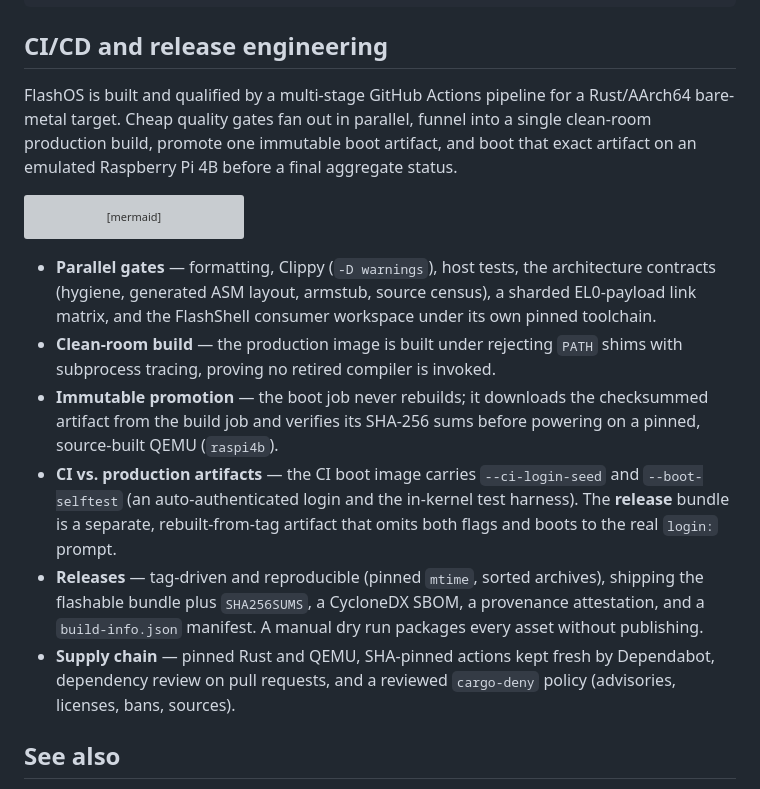
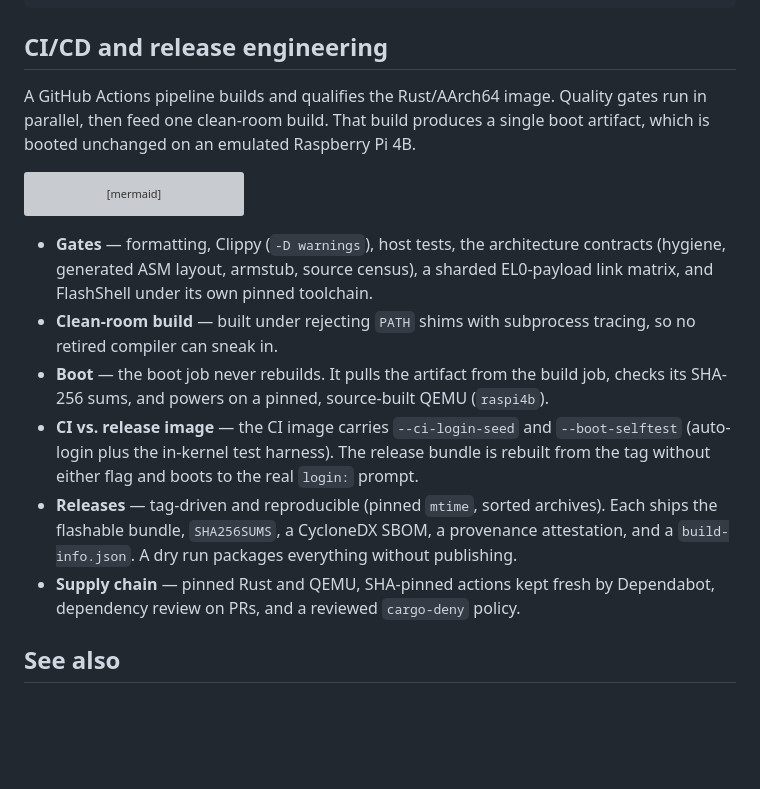
Before and after one commit to ajhahnde/FlashOS, a Markdown page: README.md, the part around one of its changes. Drawn GitHub-style; blank space fills up the shorter version; grey boxes are pictures that could not be loaded.

Commit message:
docs: update

````diff
--- a/README.md
+++ b/README.md
@@ -134,11 +134,9 @@ config.txt                  RPi 4 firmware configuration
 
 ## CI/CD and release engineering
 
-FlashOS is built and qualified by a multi-stage GitHub Actions pipeline for a
-Rust/AArch64 bare-metal target. Cheap quality gates fan out in parallel, funnel
-into a single clean-room production build, promote one immutable boot artifact,
-and boot that exact artifact on an emulated Raspberry Pi 4B before a final
-aggregate status.
+A GitHub Actions pipeline builds and qualifies the Rust/AArch64 image. Quality
+gates run in parallel, then feed one clean-room build. That build produces a
+single boot artifact, which is booted unchanged on an emulated Raspberry Pi 4B.
 
 ```mermaid
 flowchart TD
@@ -157,26 +155,24 @@ flowchart TD
     T --> R[CI / required]
 ```
 
-- **Parallel gates** — formatting, Clippy (`-D warnings`), host tests, the
-  architecture contracts (hygiene, generated ASM layout, armstub, source
-  census), a sharded EL0-payload link matrix, and the FlashShell consumer
-  workspace under its own pinned toolchain.
-- **Clean-room build** — the production image is built under rejecting `PATH`
-  shims with subprocess tracing, proving no retired compiler is invoked.
-- **Immutable promotion** — the boot job never rebuilds; it downloads the
-  checksummed artifact from the build job and verifies its SHA-256 sums before
-  powering on a pinned, source-built QEMU (`raspi4b`).
-- **CI vs. production artifacts** — the CI boot image carries `--ci-login-seed`
-  and `--boot-selftest` (an auto-authenticated login and the in-kernel test
-  harness). The **release** bundle is a separate, rebuilt-from-tag artifact that
-  omits both flags and boots to the real `login:` prompt.
-- **Releases** — tag-driven and reproducible (pinned `mtime`, sorted archives),
-  shipping the flashable bundle plus `SHA256SUMS`, a CycloneDX SBOM, a
-  provenance attestation, and a `build-info.json` manifest. A manual dry run
-  packages every asset without publishing.
+- **Gates** — formatting, Clippy (`-D warnings`), host tests, the architecture
+  contracts (hygiene, generated ASM layout, armstub, source census), a sharded
+  EL0-payload link matrix, and FlashShell under its own pinned toolchain.
+- **Clean-room build** — built under rejecting `PATH` shims with subprocess
+  tracing, so no retired compiler can sneak in.
+- **Boot** — the boot job never rebuilds. It pulls the artifact from the build
+  job, checks its SHA-256 sums, and powers on a pinned, source-built QEMU
+  (`raspi4b`).
+- **CI vs. release image** — the CI image carries `--ci-login-seed` and
+  `--boot-selftest` (auto-login plus the in-kernel test harness). The release
+  bundle is rebuilt from the tag without either flag and boots to the real
+  `login:` prompt.
+- **Releases** — tag-driven and reproducible (pinned `mtime`, sorted archives).
+  Each ships the flashable bundle, `SHA256SUMS`, a CycloneDX SBOM, a provenance
+  attestation, and a `build-info.json`. A dry run packages everything without
+  publishing.
 - **Supply chain** — pinned Rust and QEMU, SHA-pinned actions kept fresh by
-  Dependabot, dependency review on pull requests, and a reviewed `cargo-deny`
-  policy (advisories, licenses, bans, sources).
+  Dependabot, dependency review on PRs, and a reviewed `cargo-deny` policy.
 
 ## See also
 
````
Also changed, not shown: other parts of README.md (+1 -1 lines).
